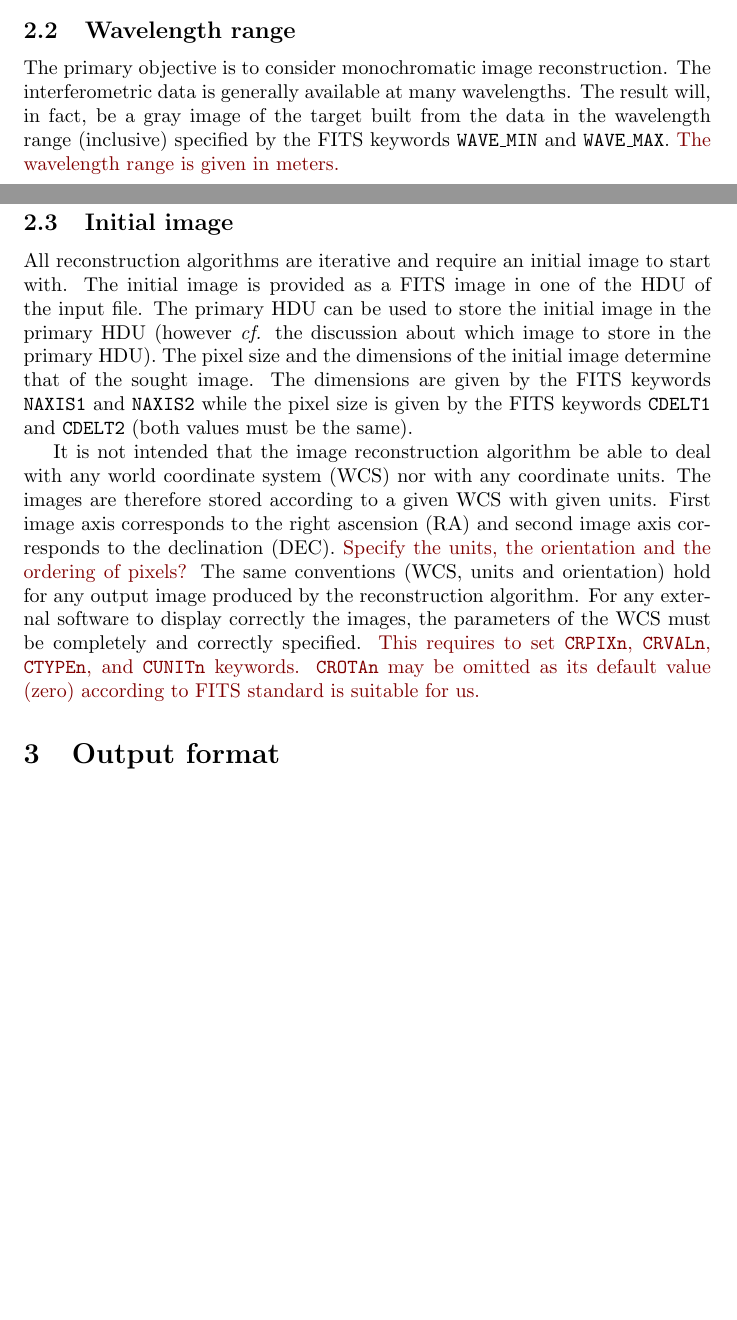
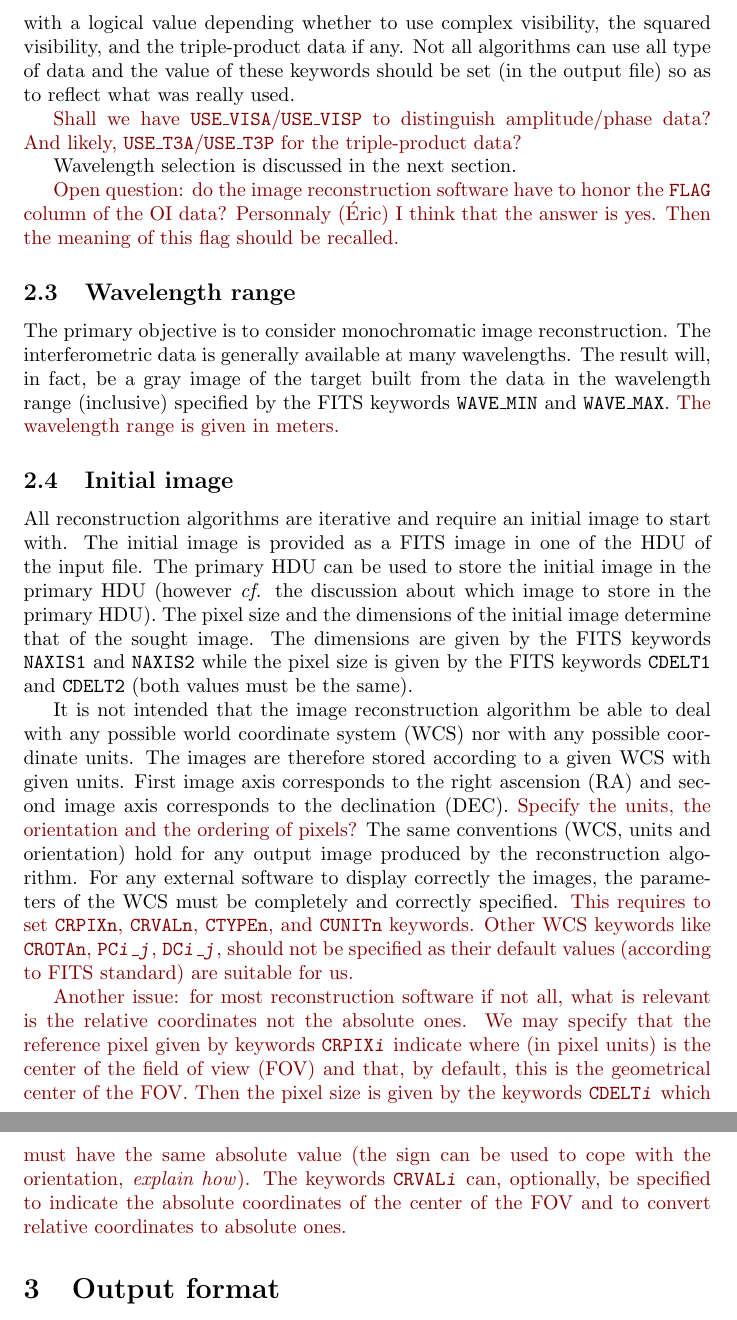
Before and after one commit to JMMC-OpenDev/OI-Imaging-JRA, a LaTeX document (doc/OI-Interface.tex): two parts of pages 3 and 5 of 7 before the commit and two parts of pages 5 and 6 of 8 after it, joined at a grey line, cut at the place of the change, the shorter picture padded with empty space. Compiled offline with pdfLaTeX.

Commit message:
Update WCS discussion and data selection

```diff
--- a/doc/OI-Interface.tex
+++ b/doc/OI-Interface.tex
@@ -233,3 +244,20 @@ parameters.
+\KEYWORD{USE\_T3} should be set with a logical value depending whether to
+use complex visibility, the squared visibility, and the triple-product data
+if any.  Not all algorithms can use all type of data and the value of these
+keywords should be set (in the output file) so as to reflect what was
+really used.
+
+\oops{Shall we have \KEYWORD{USE\_VISA}/\KEYWORD{USE\_VISP} to distinguish
+  amplitude/phase data? And likely, \KEYWORD{USE\_T3A}/\KEYWORD{USE\_T3P}
+  for the triple-product data?}
+
+Wavelength selection is discussed in the next section.
+
+\oops{Open question: do the image reconstruction software have to honor the
+  \KEYWORD{FLAG} column of the OI data?  Personnaly (Éric) I think that the
+  answer is yes.  Then the meaning of this flag should be recalled.}
+
+
 \subsection{Wavelength range}
 
 The primary objective is to consider monochromatic image reconstruction.  The
@@ -252,17 +280,32 @@ by the FITS keywords \KEYWORD{CDELT1} and \KEYWORD{CDELT2} (both values must
 be the same).
 
 It is not intended that the image reconstruction algorithm be able to deal
-with any world coordinate system (WCS) nor with any coordinate units.  The
-images are therefore stored according to a given WCS with given units.  First
-image axis corresponds to the right ascension (RA) and second image axis
-corresponds to the declination (DEC).  \oops{Specify the units, the
-orientation and the ordering of pixels?}  The same conventions (WCS, units and
-orientation) hold for any output image produced by the reconstruction
-algorithm.   For any external software to display correctly the images, the
-parameters of the WCS must be completely and correctly specified. \oops{This
-requires to set \KEYWORD{CRPIXn}, \KEYWORD{CRVALn}, \KEYWORD{CTYPEn}, and
-\KEYWORD{CUNITn} keywords.  \KEYWORD{CROTAn} may be omitted as its default
-value (zero) according to FITS standard is suitable for us.}
+with any possible world coordinate system (WCS) nor with any possible
+coordinate units.  The images are therefore stored according to a given WCS
+with given units.  First image axis corresponds to the right ascension (RA)
+and second image axis corresponds to the declination (DEC).  \oops{Specify
+  the units, the orientation and the ordering of pixels?}  The same
+conventions (WCS, units and orientation) hold for any output image produced
+by the reconstruction algorithm.  For any external software to display
+correctly the images, the parameters of the WCS must be completely and
+correctly specified. \oops{This requires to set \KEYWORD{CRPIXn},
+  \KEYWORD{CRVALn}, \KEYWORD{CTYPEn}, and \KEYWORD{CUNITn} keywords.  Other
+  WCS keywords like \KEYWORD{CROTAn},
+  \KEYWORD{PC\VARIABLE{i}\_\VARIABLE{j}},
+  \KEYWORD{DC\VARIABLE{i}\_\VARIABLE{j}}, should not be specified as their
+  default values (according to FITS standard) are suitable for us.}
+
+\oops{Another issue: for most reconstruction software if not all, what is
+  relevant is the relative coordinates not the absolute ones.  We may
+  specify that the reference pixel given by keywords
+  \KEYWORD{CRPIX\VARIABLE{i}} indicate where (in pixel units) is the center
+  of the field of view (FOV) and that, by default, this is the geometrical
+  center of the FOV.  Then the pixel size is given by the keywords
+  \KEYWORD{CDELT\VARIABLE{i}} which must have the same absolute value (the
+  sign can be used to cope with the orientation, \emph{explain how}).  The
+  keywords \KEYWORD{CRVAL\VARIABLE{i}} can, optionally, be specified to
+  indicate the absolute coordinates of the center of the FOV and to convert
+  relative coordinates to absolute ones.}
 
 %==============================================================================
 \section{Output format}
```
Also changed, not shown: doc/OI-Interface.pdf, doc/OI-Interface.tex (26 more changed lines).
